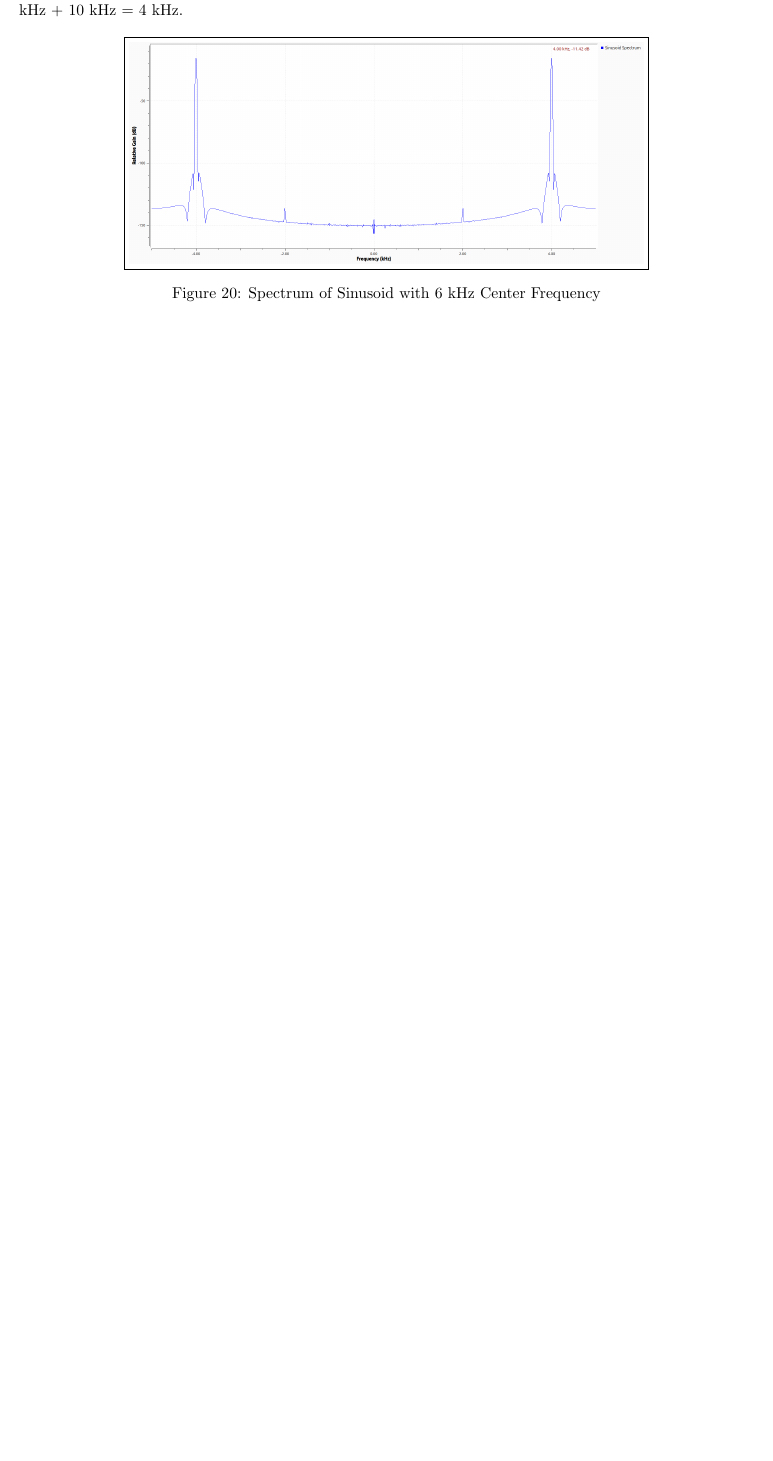
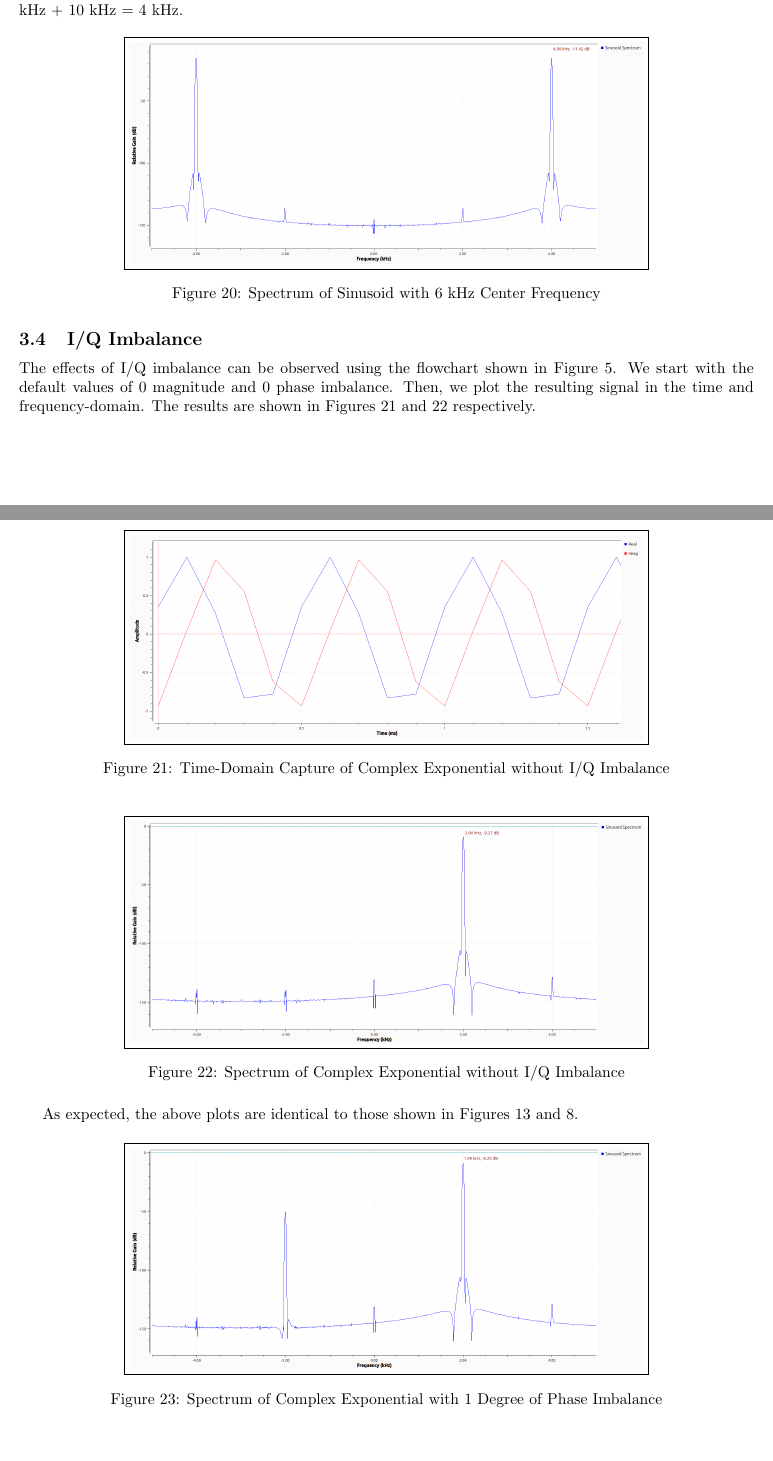
Before and after one commit to osowatzke/ECE_531_Labs, a LaTeX document (1/lab_report.tex): part of page 13 of 13 before the commit and two parts of pages 13 and 14 of 15 after it, the two joined at a grey line, cut so that both start at the same text, the shorter picture padded with empty space. Compiled offline with pdfLaTeX.

Commit message:
Adding plots of frequency response with amplitude and phase mismatch

```diff
--- a/1/lab_report.tex
+++ b/1/lab_report.tex
@@ -271,3 +271,24 @@ Figure \ref{fig::freq_observations_real_6k_center_freq} shows the resulting spec
 	\label{fig::freq_observations_real_6k_center_freq}
 \end{figure}
 
+\subsection{I/Q Imbalance}
+
+The effects of I/Q imbalance can be observed using the flowchart shown in Figure \ref{fig::iq_imbalance_experiment}. We start with the default values of 0 magnitude and 0 phase imbalance. Then, we plot the resulting signal in the time and frequency-domain. The results are shown in Figures \ref{fig::iq_imbalance_0_mag_0_phase_time} and \ref{fig::iq_imbalance_0_mag_0_phase_freq} respectively.
+
+\begin{figure}[H]
+	\centerline{\fbox{\includegraphics[width=0.7\textwidth]{iq_imbalance_0_mag_0_phase_time.png}}}
+	\caption{Time-Domain Capture of Complex Exponential without I/Q Imbalance}
+	\label{fig::iq_imbalance_0_mag_0_phase_time}
+\end{figure}
+
+\begin{figure}[H]
+	\centerline{\fbox{\includegraphics[width=0.7\textwidth]{iq_imbalance_0_mag_0_phase_freq.png}}}
+	\caption{Spectrum of Complex Exponential without I/Q Imbalance}
+	\label{fig::iq_imbalance_0_mag_0_phase_freq}
+\end{figure}
+
+As expected, the above plots are identical to those shown in Figures \ref{fig::complex_sampling_freq_domain_10k_samp_rate} and \ref{fig::sampling_rates_time_domain_10k_samp_rate}.
+
+\begin{figure}[H]
+	\centerline{\fbox{\includegraphics[width=0.7\textwidth]{iq_imbalance_0_mag_1_phase_freq.png}}}
+	\caption{Spectrum of Complex Exponential with 1 Degree of Phase Imbalance}
@@ -274,3 +301,10 @@ Figure \ref{fig::freq_observations_real_6k_center_freq} shows the resulting spec
+	\label{fig::iq_imbalance_0p5_mag_0_phase_freq}
+\end{figure}
+
+% The resulting figure is shown in Figure \ref{} and is identical to the Figure shown in \ref{fig}.
+
+
+
 \section{Conclusion}
 Conclusions to the overall lab that discuss meaningful lessons learned and other takeaways from the assignment. (Important)
 
```
Also changed, not shown: 1/images/iq_imbalance_0_mag_0_phase_freq.png (added), 1/images/iq_imbalance_0_mag_0_phase_time.png (added), 1/images/iq_imbalance_0_mag_1_phase_freq.png (added), 1/images/iq_imbalance_0p5_mag_0_phase_freq.png (added), 1/lab_report.tex (6 more changed lines).
